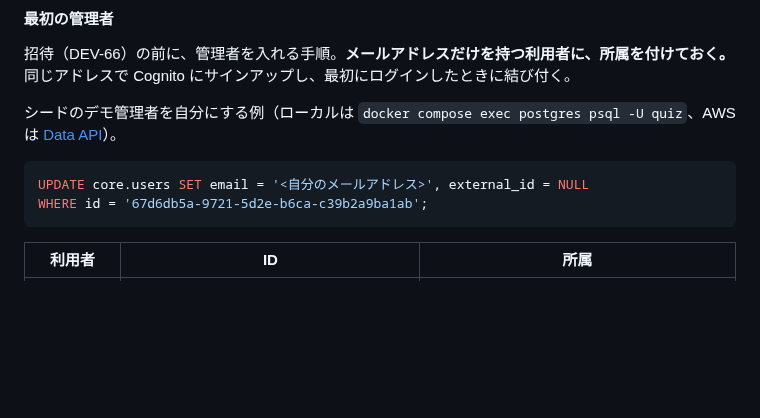
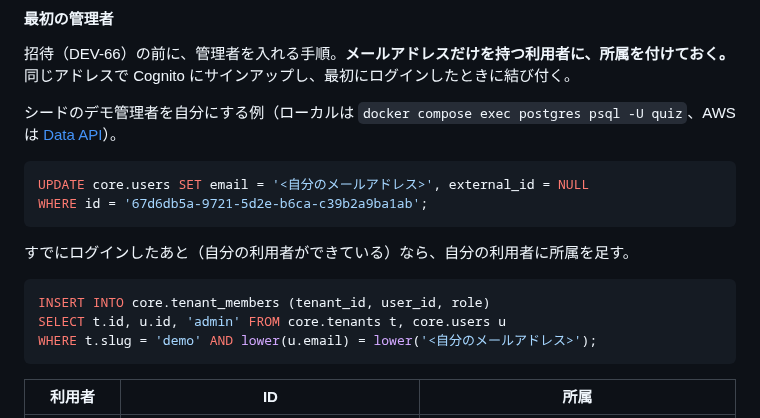
Before and after one commit to fujitamasayoshi0402/quiz-app, a Markdown page: docs/development-guidelines.md, the part around the change. Rendered like a GitHub page; blank space fills up the shorter version.

Commit message:
docs: ログインしたあとに管理者として所属させる手順を足す (DEV-65)

````diff
--- a/docs/development-guidelines.md
+++ b/docs/development-guidelines.md
@@ -528,6 +528,14 @@ UPDATE core.users SET email = '<自分のメールアドレス>', external_id =
 WHERE id = '67d6db5a-9721-5d2e-b6ca-c39b2a9ba1ab';
 ```
 
+すでにログインしたあと（自分の利用者ができている）なら、自分の利用者に所属を足す。
+
+```sql
+INSERT INTO core.tenant_members (tenant_id, user_id, role)
+SELECT t.id, u.id, 'admin' FROM core.tenants t, core.users u
+WHERE t.slug = 'demo' AND lower(u.email) = lower('<自分のメールアドレス>');
+```
+
 | 利用者 | ID | 所属 |
 | --- | --- | --- |
 | デモ管理者 | `67d6db5a-9721-5d2e-b6ca-c39b2a9ba1ab` | `demo`（管理者）、`geo-club`（一般ユーザー） |
````
